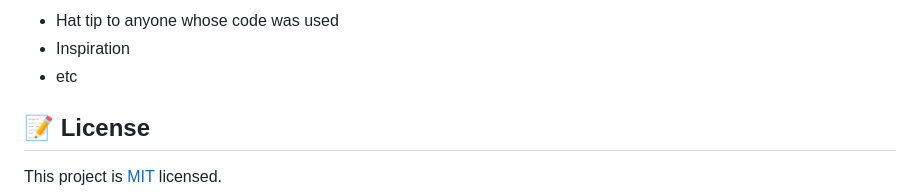
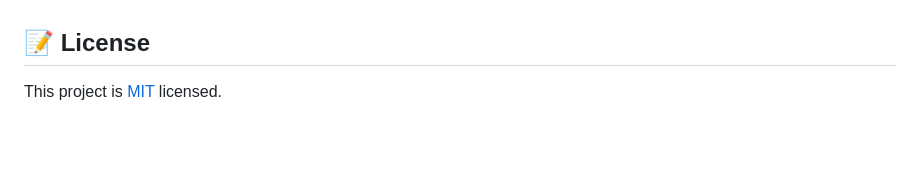
Before and after one commit to Tchilo/Bootstrap-project3, a Markdown page: README.md, the part around the change printed below. Drawn GitHub-style; blank space fills up the shorter version.

```diff
--- a/README.md
+++ b/README.md
@@ -62,7 +49,4 @@ Give a ⭐️ if you like this project!
 
-- Hat tip to anyone whose code was used
-- Inspiration
-- etc
 
 ## 📝 License
 
```
Also changed, not shown: other parts of README.md (+17 -30 lines), boot-strap.png (added).
